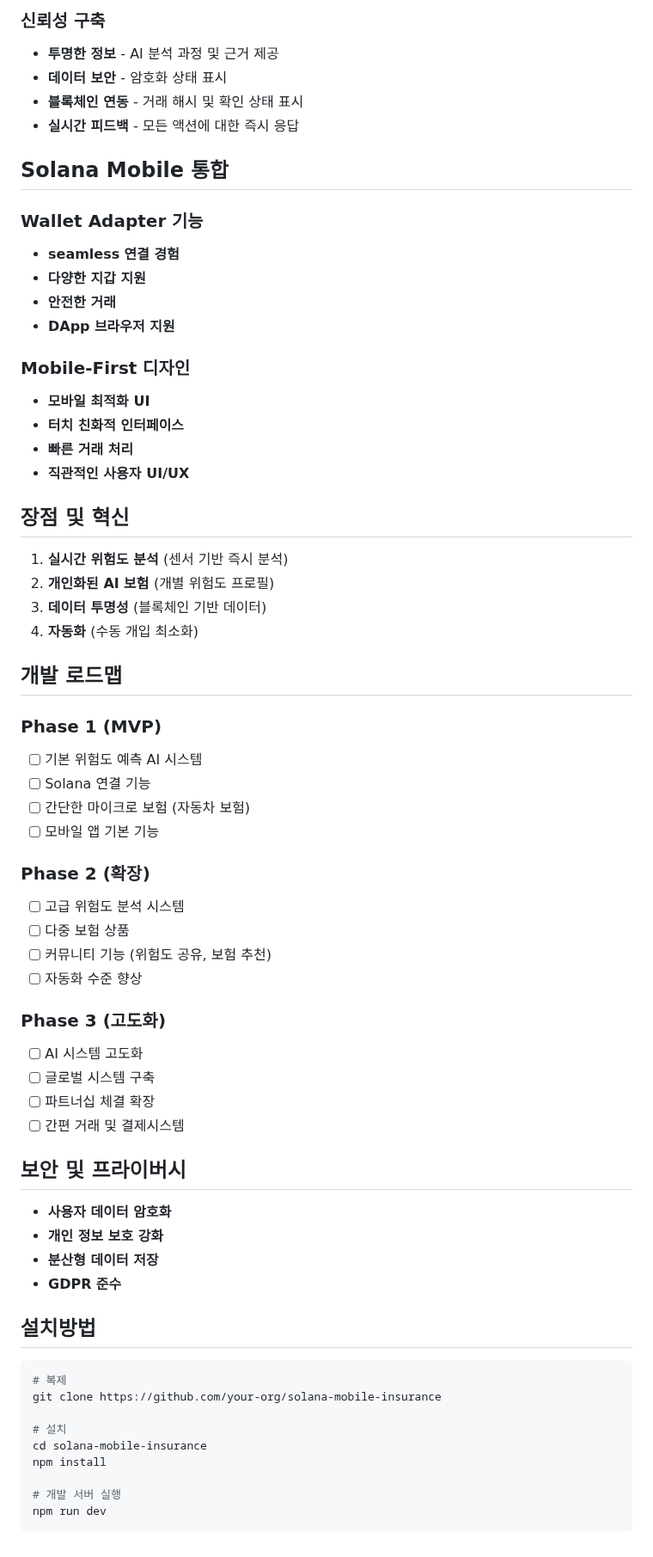
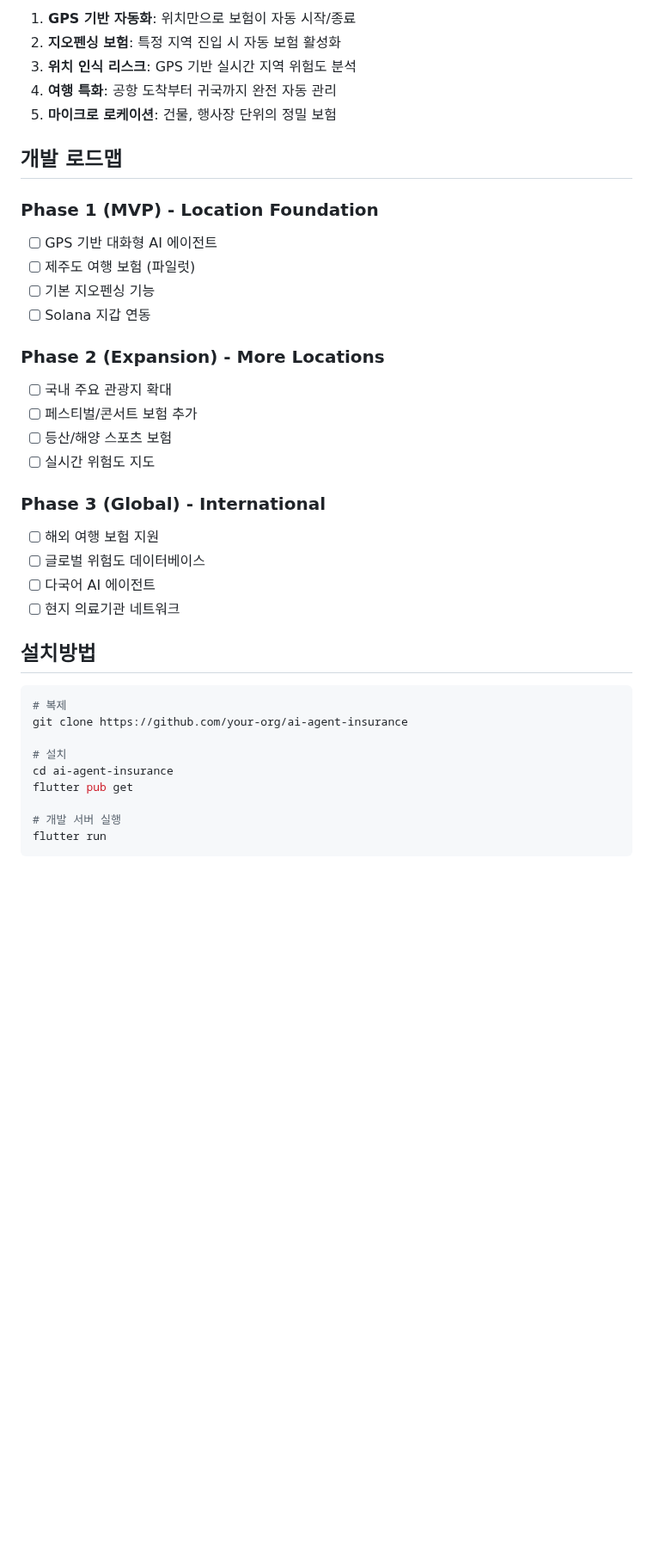
Before and after one commit to Bridg3-AI/solana_siglab, a Markdown page: README.MD, the part around one of its changes. Shown at 86% size. Rendered like a GitHub page; blank space fills up the shorter version.

````diff
--- a/README.MD
+++ b/README.MD
@@ -209,67 +222,39 @@
-### 신뢰성 구축
-- **투명한 정보** - AI 분석 과정 및 근거 제공
-- **데이터 보안** - 암호화 상태 표시
-- **블록체인 연동** - 거래 해시 및 확인 상태 표시
-- **실시간 피드백** - 모든 액션에 대한 즉시 응답
-
-## Solana Mobile 통합
-
-### Wallet Adapter 기능
-- **seamless 연결 경험**
-- **다양한 지갑 지원**
-- **안전한 거래**
-- **DApp 브라우저 지원**
-
-### Mobile-First 디자인
-- **모바일 최적화 UI**
-- **터치 친화적 인터페이스**
-- **빠른 거래 처리**
-- **직관적인 사용자 UI/UX**
-
-## 장점 및 혁신
-
-1. **실시간 위험도 분석** (센서 기반 즉시 분석)
-2. **개인화된 AI 보험** (개별 위험도 프로필)
-3. **데이터 투명성** (블록체인 기반 데이터)
-4. **자동화** (수동 개입 최소화)
+1. **GPS 기반 자동화**: 위치만으로 보험이 자동 시작/종료
+2. **지오펜싱 보험**: 특정 지역 진입 시 자동 보험 활성화
+3. **위치 인식 리스크**: GPS 기반 실시간 지역 위험도 분석
+4. **여행 특화**: 공항 도착부터 귀국까지 완전 자동 관리
+5. **마이크로 로케이션**: 건물, 행사장 단위의 정밀 보험
 
 ## 개발 로드맵
 
-### Phase 1 (MVP)
-- [ ] 기본 위험도 예측 AI 시스템
-- [ ] Solana 연결 기능
-- [ ] 간단한 마이크로 보험 (자동차 보험)
-- [ ] 모바일 앱 기본 기능
+### Phase 1 (MVP) - Location Foundation
+- [ ] GPS 기반 대화형 AI 에이전트
+- [ ] 제주도 여행 보험 (파일럿)
+- [ ] 기본 지오펜싱 기능
+- [ ] Solana 지갑 연동
 
-### Phase 2 (확장)
-- [ ] 고급 위험도 분석 시스템
-- [ ] 다중 보험 상품
-- [ ] 커뮤니티 기능 (위험도 공유, 보험 추천)
-- [ ] 자동화 수준 향상
+### Phase 2 (Expansion) - More Locations
+- [ ] 국내 주요 관광지 확대
+- [ ] 페스티벌/콘서트 보험 추가
+- [ ] 등산/해양 스포츠 보험
+- [ ] 실시간 위험도 지도
 
-### Phase 3 (고도화)
-- [ ] AI 시스템 고도화
-- [ ] 글로벌 시스템 구축
-- [ ] 파트너십 체결 확장
-- [ ] 간편 거래 및 결제시스템
-
-## 보안 및 프라이버시
-
-- **사용자 데이터 암호화**
-- **개인 정보 보호 강화**
-- **분산형 데이터 저장**
-- **GDPR 준수**
+### Phase 3 (Global) - International
+- [ ] 해외 여행 보험 지원
+- [ ] 글로벌 위험도 데이터베이스
+- [ ] 다국어 AI 에이전트
+- [ ] 현지 의료기관 네트워크
 
 ## 설치방법
 
 ```bash
 # 복제
-git clone https://github.com/your-org/solana-mobile-insurance
+git clone https://github.com/your-org/ai-agent-insurance
 
 # 설치
-cd solana-mobile-insurance
-npm install
+cd ai-agent-insurance
+flutter pub get
 
 # 개발 서버 실행
-npm run dev
+flutter run
 ```
````
Also changed, not shown: other parts of README.MD (+201 -188 lines).
